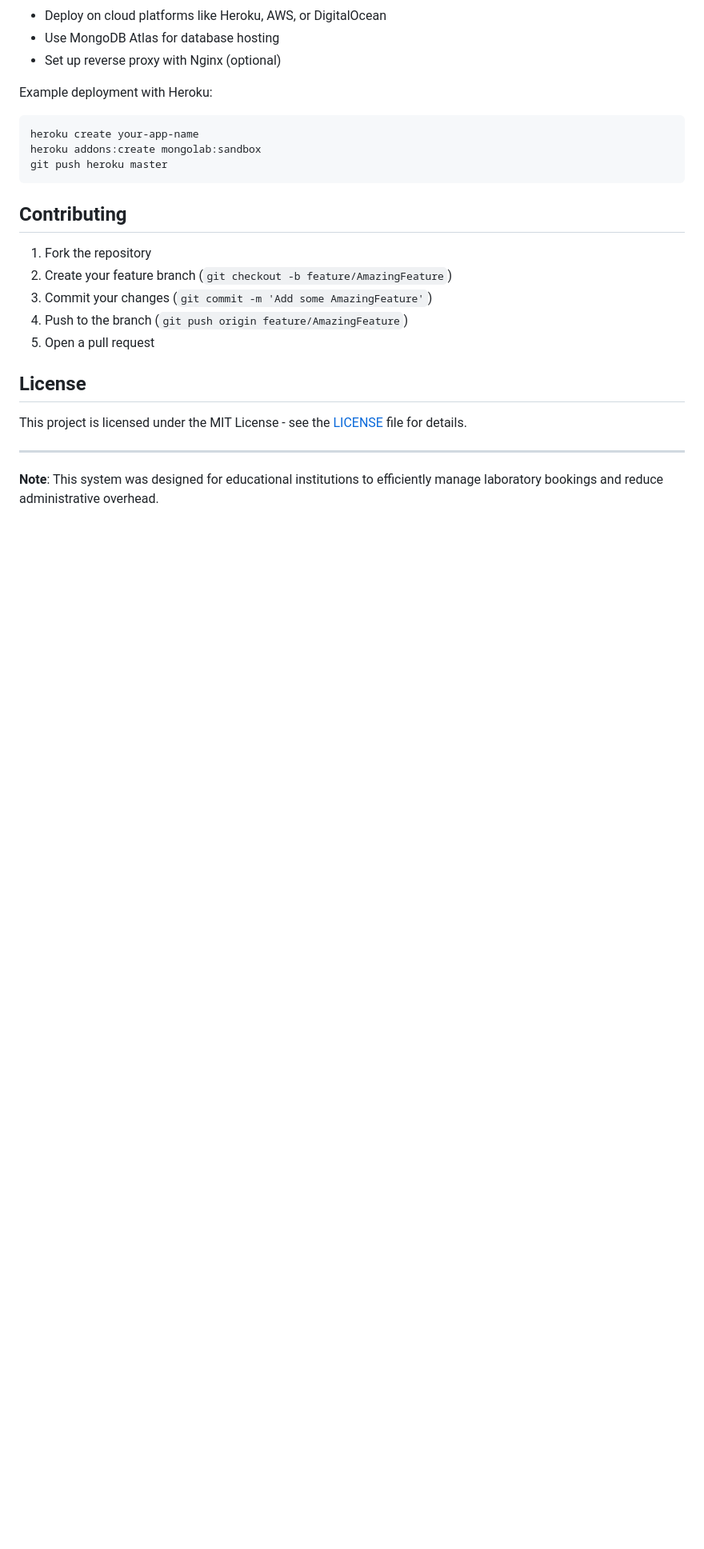
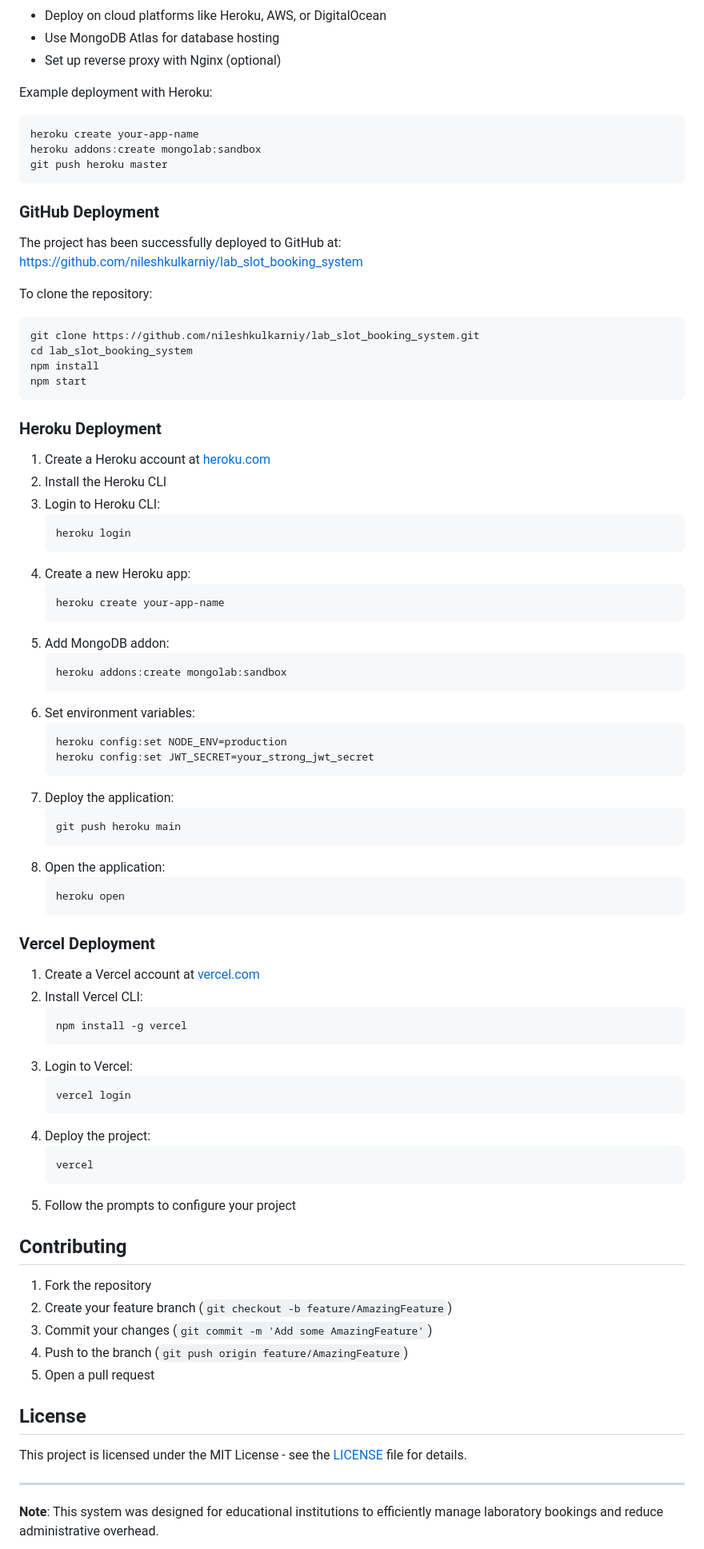
Before and after one commit to nileshkulkarniy/lab_slot_booking_system, a Markdown page: README.md, the part around the change. Shown at 80% size. GitHub-like rendering; blank space fills up the shorter version.

Commit message:
Update README with deployment instructions

````diff
--- a/README.md
+++ b/README.md
@@ -263,6 +263,66 @@ heroku addons:create mongolab:sandbox
 git push heroku master
 ```
 
+### GitHub Deployment
+
+The project has been successfully deployed to GitHub at:
+[https://github.com/nileshkulkarniy/lab_slot_booking_system](https://github.com/nileshkulkarniy/lab_slot_booking_system)
+
+To clone the repository:
+```bash
+git clone https://github.com/nileshkulkarniy/lab_slot_booking_system.git
+cd lab_slot_booking_system
+npm install
+npm start
+```
+
+### Heroku Deployment
+
+1. Create a Heroku account at [heroku.com](https://heroku.com)
+2. Install the Heroku CLI
+3. Login to Heroku CLI:
+   ```bash
+   heroku login
+   ```
+4. Create a new Heroku app:
+   ```bash
+   heroku create your-app-name
+   ```
+5. Add MongoDB addon:
+   ```bash
+   heroku addons:create mongolab:sandbox
+   ```
+6. Set environment variables:
+   ```bash
+   heroku config:set NODE_ENV=production
+   heroku config:set JWT_SECRET=your_strong_jwt_secret
+   ```
+7. Deploy the application:
+   ```bash
+   git push heroku main
+   ```
+8. Open the application:
+   ```bash
+   heroku open
+   ```
+
+### Vercel Deployment
+
+1. Create a Vercel account at [vercel.com](https://vercel.com)
+2. Install Vercel CLI:
+   ```bash
+   npm install -g vercel
+   ```
+3. Login to Vercel:
+   ```bash
+   vercel login
+   ```
+4. Deploy the project:
+   ```bash
+   vercel
+   ```
+5. Follow the prompts to configure your project
+
 ## Contributing
 
 1. Fork the repository
````
